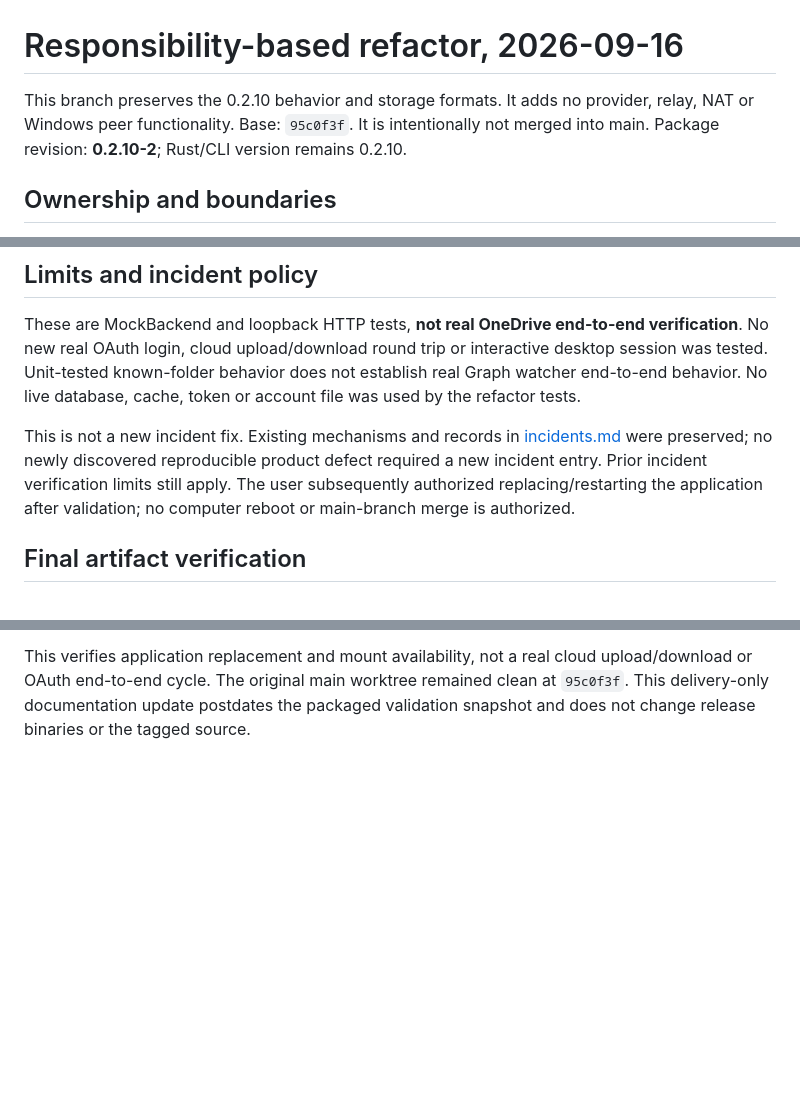
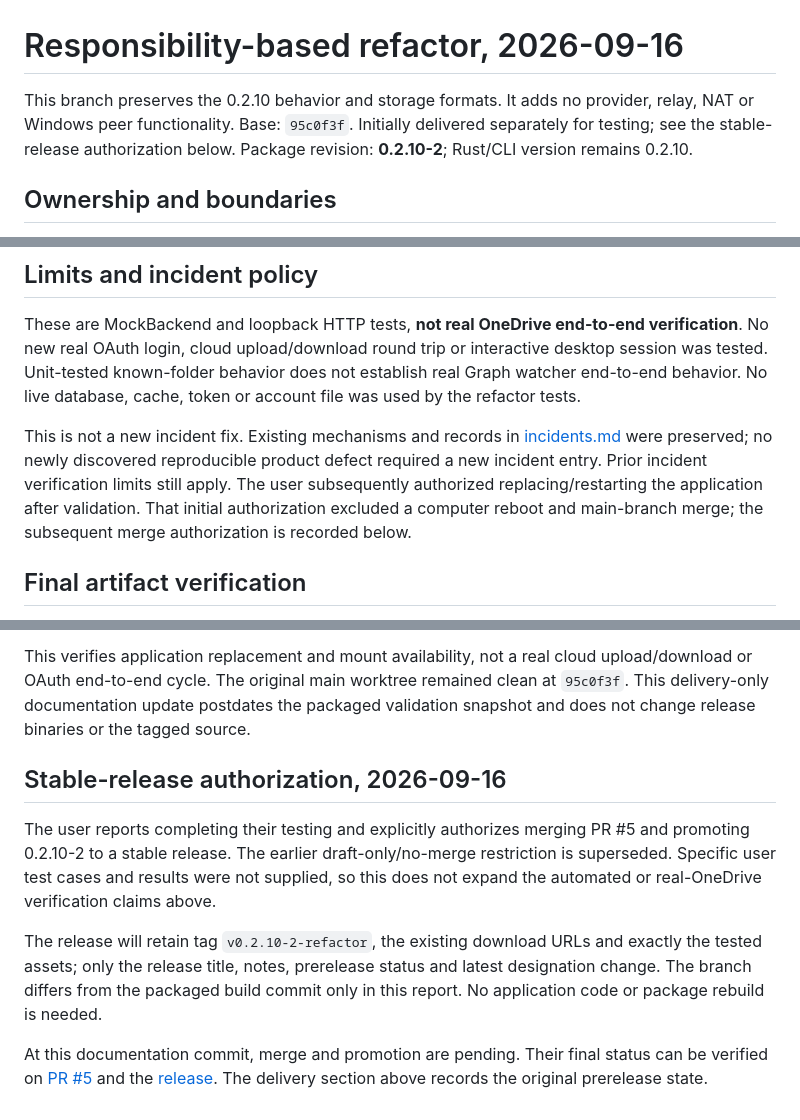
Before and after one commit to LumiaBlack51/twodrive, a Markdown page: doc/refactor-2026-09-16.md, 3 parts joined by grey strips. GitHub-like rendering; blank space fills up the shorter version.

Commit message:
docs: record user testing and stable release authorization

```diff
--- a/doc/refactor-2026-09-16.md
+++ b/doc/refactor-2026-09-16.md
@@ -1,8 +1,8 @@
 # Responsibility-based refactor, 2026-09-16
 
 This branch preserves the 0.2.10 behavior and storage formats. It adds no provider,
-relay, NAT or Windows peer functionality. Base: `95c0f3f`. It is intentionally not
-merged into main. Package revision: **0.2.10-2**; Rust/CLI version remains 0.2.10.
+relay, NAT or Windows peer functionality. Base: `95c0f3f`. Initially delivered separately for testing; see the
+stable-release authorization below. Package revision: **0.2.10-2**; Rust/CLI version remains 0.2.10.
 
 ## Ownership and boundaries
 
@@ -113,7 +113,8 @@ This is not a new incident fix. Existing mechanisms and records in
 [incidents.md](incidents.md) were preserved; no newly discovered reproducible
 product defect required a new incident entry. Prior incident verification limits
 still apply. The user subsequently authorized replacing/restarting the application
-after validation; no computer reboot or main-branch merge is authorized.
+after validation. That initial authorization excluded a computer reboot and
+main-branch merge; the subsequent merge authorization is recorded below.
 
 ## Final artifact verification
 
@@ -154,3 +155,21 @@ This verifies application replacement and mount availability, not a real cloud
 upload/download or OAuth end-to-end cycle. The original main worktree remained
 clean at `95c0f3f`. This delivery-only documentation update postdates the packaged
 validation snapshot and does not change release binaries or the tagged source.
+
+
+## Stable-release authorization, 2026-09-16
+
+The user reports completing their testing and explicitly authorizes merging PR #5
+and promoting 0.2.10-2 to a stable release. The earlier draft-only/no-merge
+restriction is superseded. Specific user test cases and results were not supplied,
+so this does not expand the automated or real-OneDrive verification claims above.
+
+The release will retain tag `v0.2.10-2-refactor`, the existing download URLs and
+exactly the tested assets; only the release title, notes, prerelease status and
+latest designation change. The branch differs from the packaged build commit
+only in this report. No application code or package rebuild is needed.
+
+At this documentation commit, merge and promotion are pending. Their final status
+can be verified on [PR #5](https://github.com/LumiaBlack51/twodrive/pull/5) and the
+[release](https://github.com/LumiaBlack51/twodrive/releases/tag/v0.2.10-2-refactor).
+The delivery section above records the original prerelease state.
```
